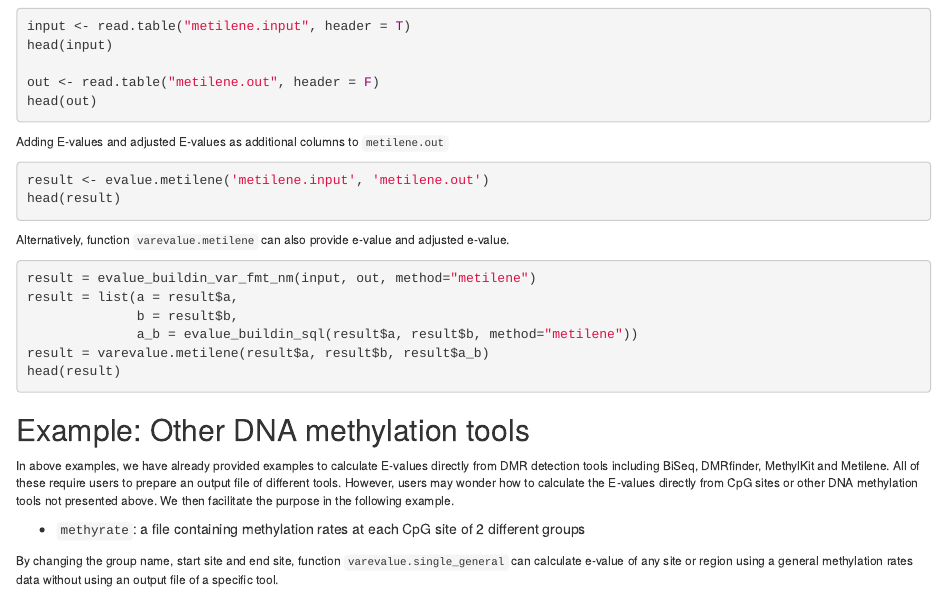
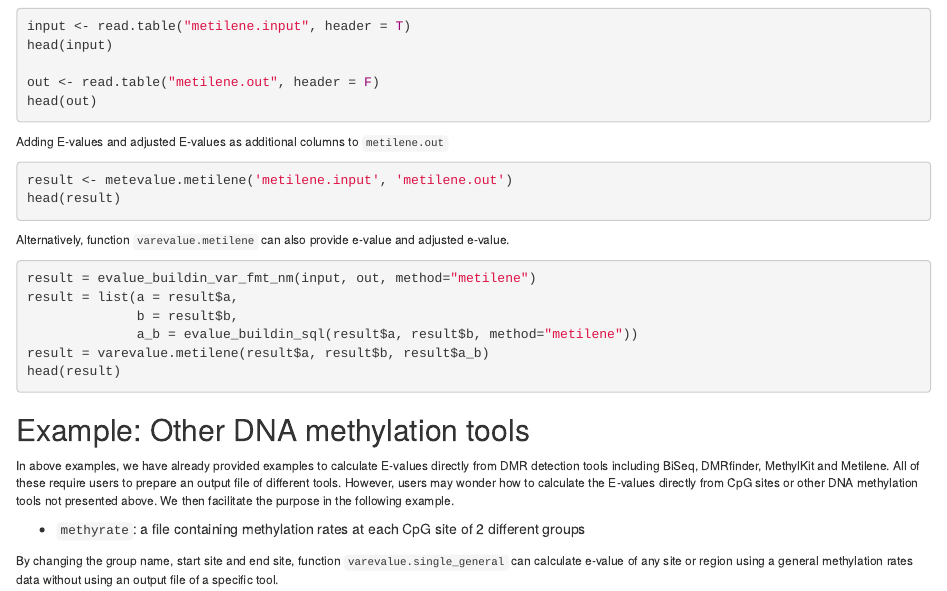
Before and after one commit to yfyang86/metevalue, an R Markdown document (vignettes/metevalue.Rmd): the page in a window 1100 px wide, from 4960 px down. Rendered offline with R 4.5, knitr and Pandoc, with nearby package versions; drawn as R Markdown's standard HTML page in place of the format the file asks for.

Commit message:
Update metevalue.Rmd

````diff
--- a/vignettes/metevalue.Rmd
+++ b/vignettes/metevalue.Rmd
@@ -329,7 +329,7 @@ Adding E-values and adjusted E-values as additional columns to
 `metilene.out`
 
 ``` r
-result <- evalue.metilene('metilene.input', 'metilene.out')
+result <- metevalue.metilene('metilene.input', 'metilene.out')
 head(result)
 ```
 
````
